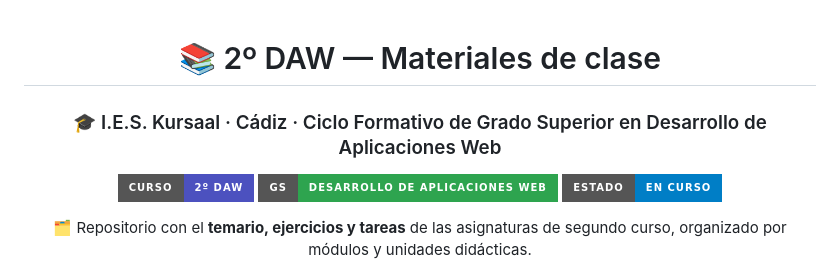
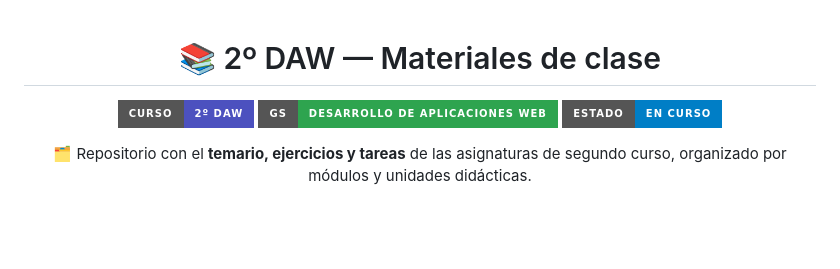
Before and after one commit to Schnoxz/2-DAW, a Markdown page: README.md, the part around the change. GitHub-like rendering; badges without logos; blank space fills up the shorter version.

```diff
--- a/README.md
+++ b/README.md
@@ -2,7 +2,6 @@
 
 # 📚 2º DAW — Materiales de clase
 
-### 🎓 I.E.S. Kursaal · Cádiz · Ciclo Formativo de Grado Superior en Desarrollo de Aplicaciones Web
 
 [![Curso](https://img.shields.io/badge/curso-2%C2%BA%20DAW-4c51bf?style=for-the-badge)](#)
 [![Ciclo](https://img.shields.io/badge/GS-Desarrollo%20de%20Aplicaciones%20Web-2ea44f?style=for-the-badge)](#)
```
